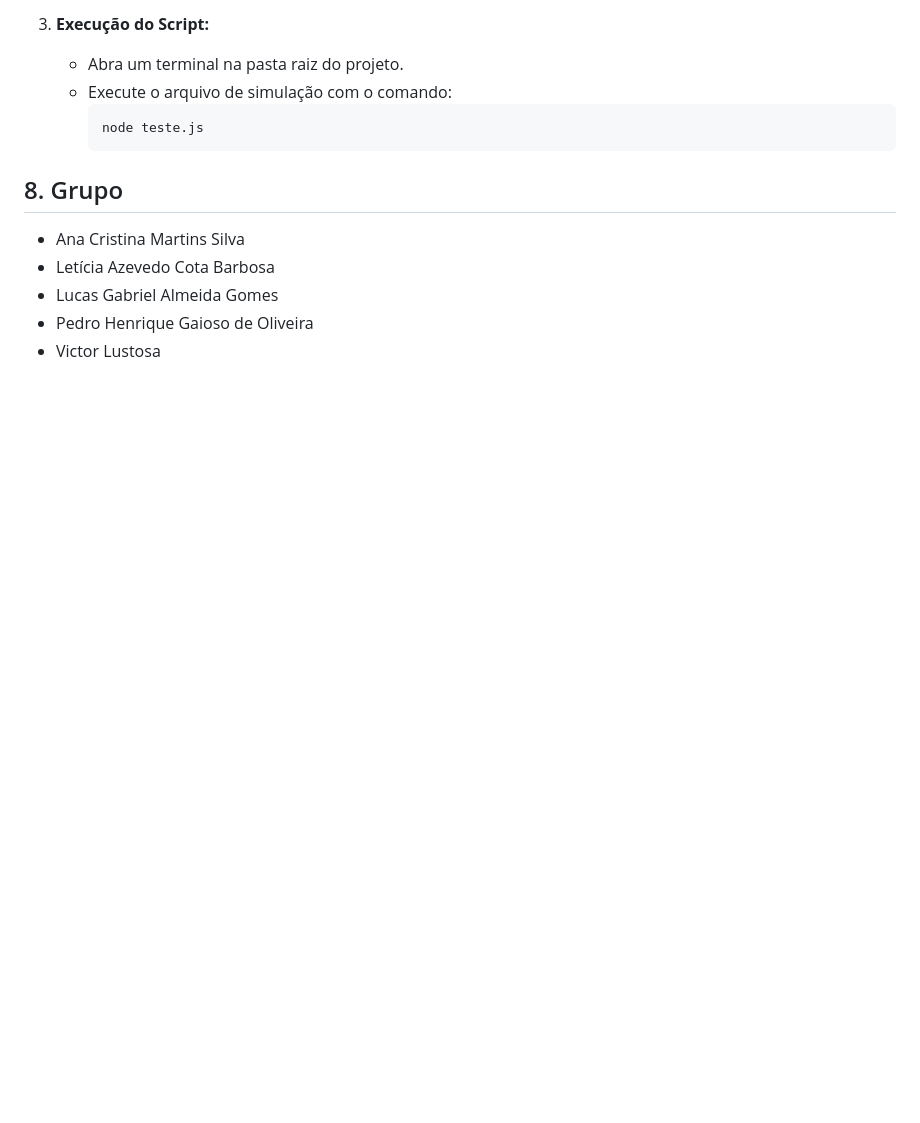
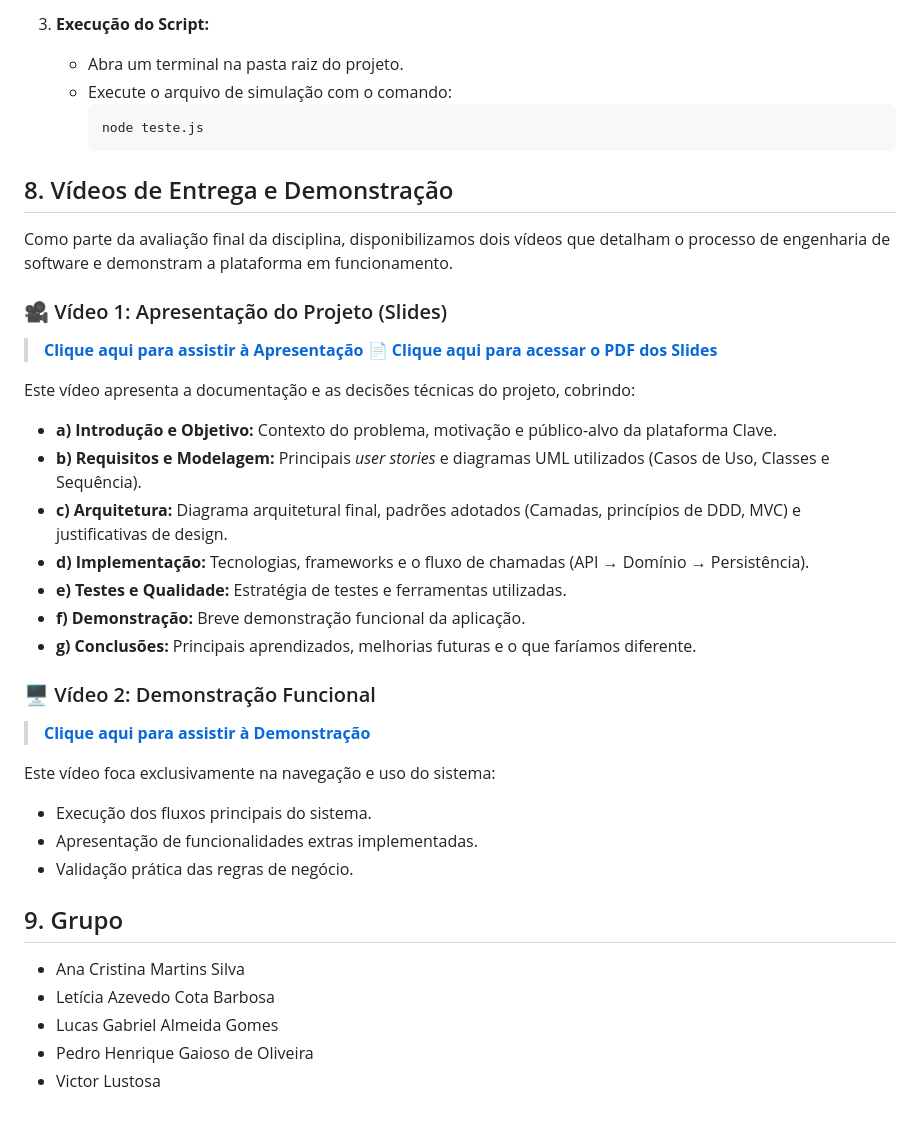
Before and after one commit to leh180/Clave, a Markdown page: README.md, the part around the change. Drawn GitHub-style; blank space fills up the shorter version.

Commit message:
atualização readme.md

````diff
--- a/README.md
+++ b/README.md
@@ -168,7 +168,32 @@ O que cada etapa do script está testando:
         node teste.js
         ```
 
-## 8. Grupo
+## 8. Vídeos de Entrega e Demonstração
+
+Como parte da avaliação final da disciplina, disponibilizamos dois vídeos que detalham o processo de engenharia de software e demonstram a plataforma em funcionamento.
+
+### 🎥 Vídeo 1: Apresentação do Projeto (Slides)
+> **[Clique aqui para assistir à Apresentação](https://youtu.be/yBiGMMM-ETs)**
+> 📄 **[Clique aqui para acessar o PDF dos Slides](Clave_Apresentação.pdf)**
+
+Este vídeo apresenta a documentação e as decisões técnicas do projeto, cobrindo:
+* **a) Introdução e Objetivo:** Contexto do problema, motivação e público-alvo da plataforma Clave.
+* **b) Requisitos e Modelagem:** Principais *user stories* e diagramas UML utilizados (Casos de Uso, Classes e Sequência).
+* **c) Arquitetura:** Diagrama arquitetural final, padrões adotados (Camadas, princípios de DDD, MVC) e justificativas de design.
+* **d) Implementação:** Tecnologias, frameworks e o fluxo de chamadas (API → Domínio → Persistência).
+* **e) Testes e Qualidade:** Estratégia de testes e ferramentas utilizadas.
+* **f) Demonstração:** Breve demonstração funcional da aplicação.
+* **g) Conclusões:** Principais aprendizados, melhorias futuras e o que faríamos diferente.
+
+### 🖥️ Vídeo 2: Demonstração Funcional
+> **[Clique aqui para assistir à Demonstração](https://youtu.be/l3K0f76PhaQ)**
+
+Este vídeo foca exclusivamente na navegação e uso do sistema:
+* Execução dos fluxos principais do sistema.
+* Apresentação de funcionalidades extras implementadas.
+* Validação prática das regras de negócio.
+
+## 9. Grupo
 
 -   Ana Cristina Martins Silva
 -   Letícia Azevedo Cota Barbosa
````
